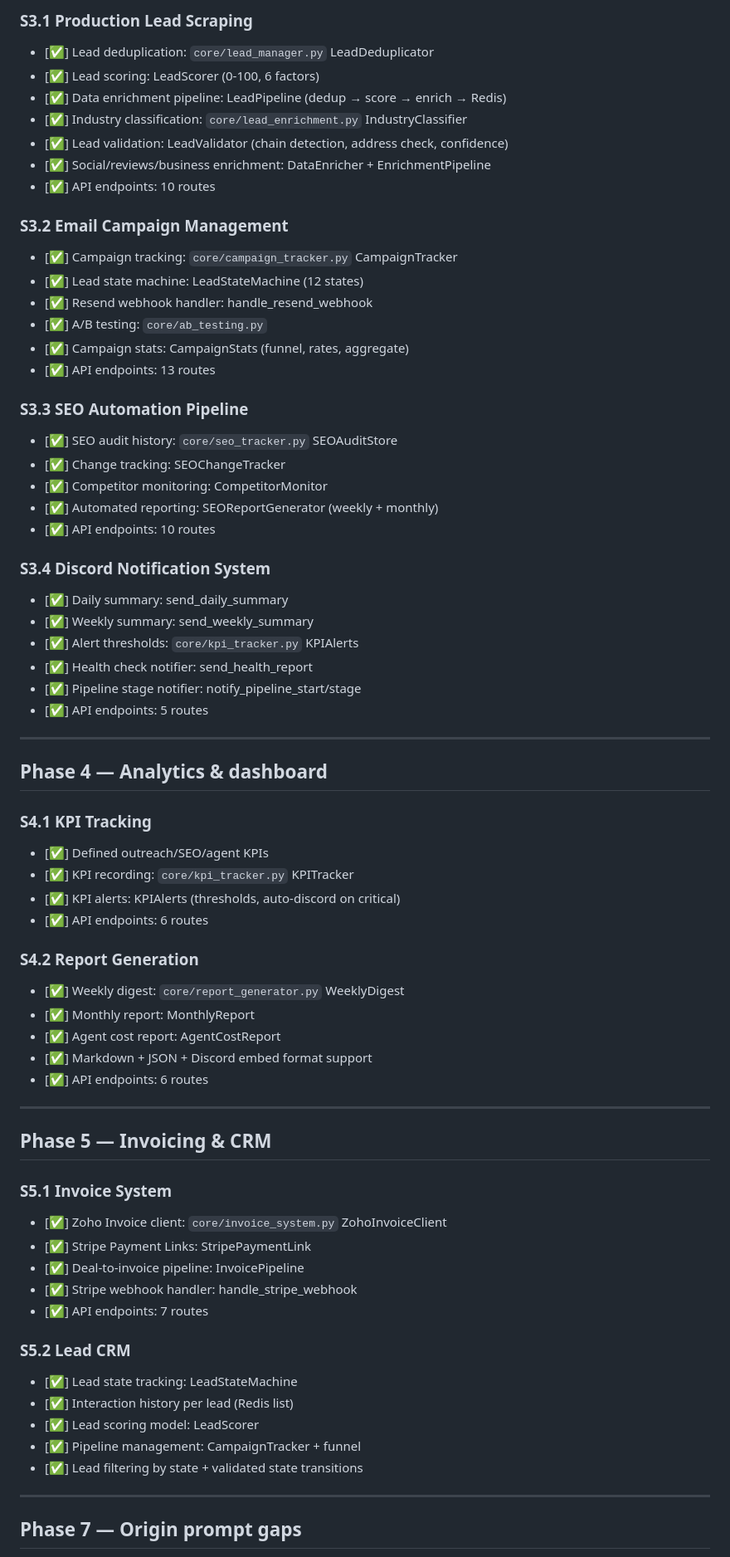
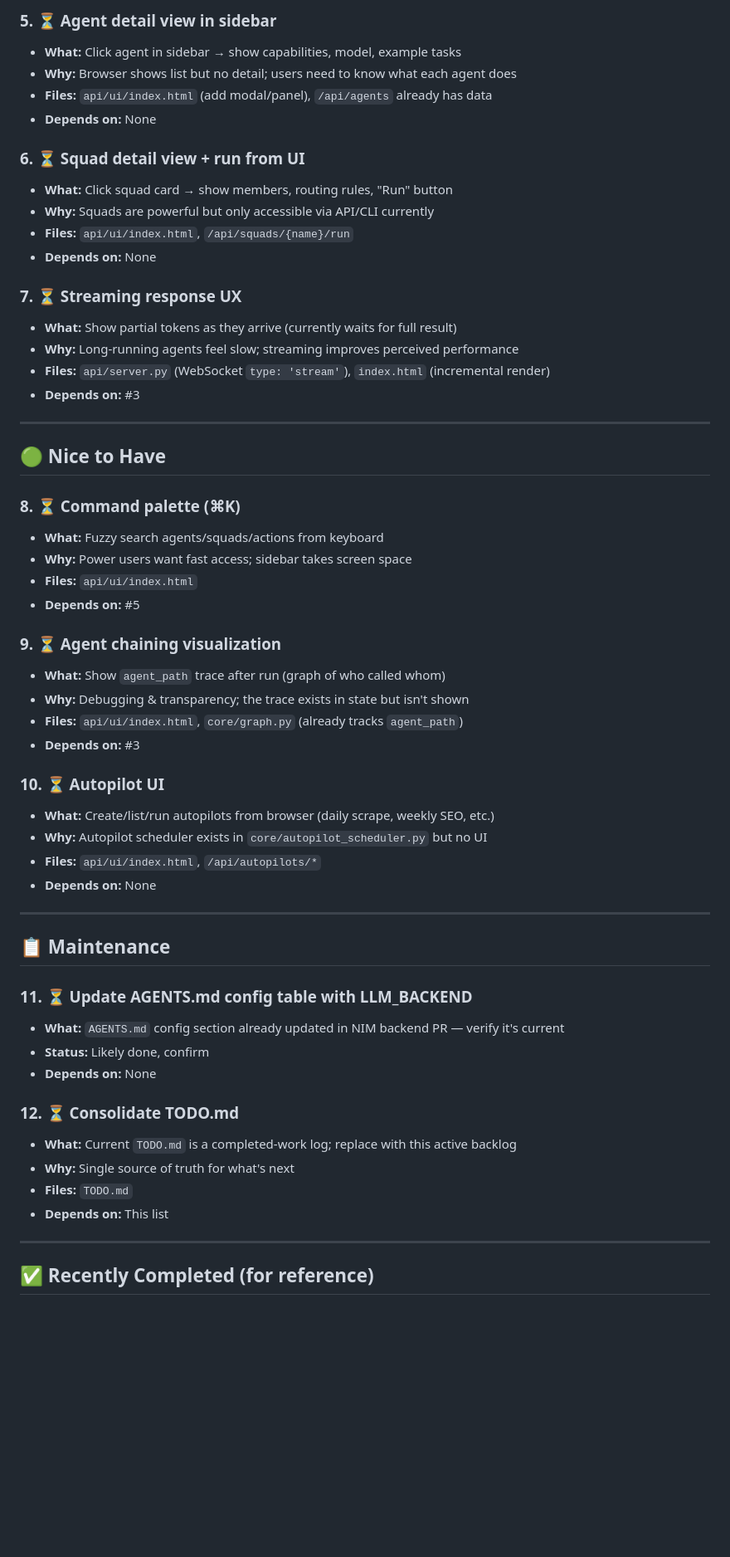
Before and after one commit to sgm-audio/30-agents, a Markdown page: TODO.md, the part around one of its changes. Shown at 83% size. GitHub-like rendering; blank space fills up the shorter version.

Commit message:
docs: convert TODO to active backlog with routing, memory, chat-flow items

```diff
--- a/TODO.md
+++ b/TODO.md
@@ -69,72 +45,60 @@ All items below are done (✅). This file is the shipped record, not an active b
 
-### S3.1 Production Lead Scraping
-- [✅] Lead deduplication: `core/lead_manager.py` LeadDeduplicator
-- [✅] Lead scoring: LeadScorer (0-100, 6 factors)
-- [✅] Data enrichment pipeline: LeadPipeline (dedup → score → enrich → Redis)
-- [✅] Industry classification: `core/lead_enrichment.py` IndustryClassifier
-- [✅] Lead validation: LeadValidator (chain detection, address check, confidence)
-- [✅] Social/reviews/business enrichment: DataEnricher + EnrichmentPipeline
-- [✅] API endpoints: 10 routes
+### 5. ⏳ **Agent detail view in sidebar**
+- **What:** Click agent in sidebar → show capabilities, model, example tasks
+- **Why:** Browser shows list but no detail; users need to know what each agent does
+- **Files:** `api/ui/index.html` (add modal/panel), `/api/agents` already has data
+- **Depends on:** None
 
-### S3.2 Email Campaign Management
-- [✅] Campaign tracking: `core/campaign_tracker.py` CampaignTracker
-- [✅] Lead state machine: LeadStateMachine (12 states)
-- [✅] Resend webhook handler: handle_resend_webhook
-- [✅] A/B testing: `core/ab_testing.py`
-- [✅] Campaign stats: CampaignStats (funnel, rates, aggregate)
-- [✅] API endpoints: 13 routes
+### 6. ⏳ **Squad detail view + run from UI**
+- **What:** Click squad card → show members, routing rules, "Run" button
+- **Why:** Squads are powerful but only accessible via API/CLI currently
+- **Files:** `api/ui/index.html`, `/api/squads/{name}/run`
+- **Depends on:** None
 
-### S3.3 SEO Automation Pipeline
-- [✅] SEO audit history: `core/seo_tracker.py` SEOAuditStore
-- [✅] Change tracking: SEOChangeTracker
-- [✅] Competitor monitoring: CompetitorMonitor
-- [✅] Automated reporting: SEOReportGenerator (weekly + monthly)
-- [✅] API endpoints: 10 routes
-
-### S3.4 Discord Notification System
-- [✅] Daily summary: send_daily_summary
-- [✅] Weekly summary: send_weekly_summary
-- [✅] Alert thresholds: `core/kpi_tracker.py` KPIAlerts
-- [✅] Health check notifier: send_health_report
-- [✅] Pipeline stage notifier: notify_pipeline_start/stage
-- [✅] API endpoints: 5 routes
+### 7. ⏳ **Streaming response UX**
+- **What:** Show partial tokens as they arrive (currently waits for full result)
+- **Why:** Long-running agents feel slow; streaming improves perceived performance
+- **Files:** `api/server.py` (WebSocket `type: 'stream'`), `index.html` (incremental render)
+- **Depends on:** #3
 
 ---
 
-## Phase 4 — Analytics & dashboard
+## 🟢 Nice to Have
 
-### S4.1 KPI Tracking
-- [✅] Defined outreach/SEO/agent KPIs
-- [✅] KPI recording: `core/kpi_tracker.py` KPITracker
-- [✅] KPI alerts: KPIAlerts (thresholds, auto-discord on critical)
-- [✅] API endpoints: 6 routes
+### 8. ⏳ **Command palette (⌘K)**
+- **What:** Fuzzy search agents/squads/actions from keyboard
+- **Why:** Power users want fast access; sidebar takes screen space
+- **Files:** `api/ui/index.html`
+- **Depends on:** #5
 
-### S4.2 Report Generation
-- [✅] Weekly digest: `core/report_generator.py` WeeklyDigest
-- [✅] Monthly report: MonthlyReport
-- [✅] Agent cost report: AgentCostReport
-- [✅] Markdown + JSON + Discord embed format support
-- [✅] API endpoints: 6 routes
+### 9. ⏳ **Agent chaining visualization**
+- **What:** Show `agent_path` trace after run (graph of who called whom)
+- **Why:** Debugging & transparency; the trace exists in state but isn't shown
+- **Files:** `api/ui/index.html`, `core/graph.py` (already tracks `agent_path`)
+- **Depends on:** #3
+
+### 10. ⏳ **Autopilot UI**
+- **What:** Create/list/run autopilots from browser (daily scrape, weekly SEO, etc.)
+- **Why:** Autopilot scheduler exists in `core/autopilot_scheduler.py` but no UI
+- **Files:** `api/ui/index.html`, `/api/autopilots/*`
+- **Depends on:** None
 
 ---
 
-## Phase 5 — Invoicing & CRM
+## 📋 Maintenance
 
-### S5.1 Invoice System
-- [✅] Zoho Invoice client: `core/invoice_system.py` ZohoInvoiceClient
-- [✅] Stripe Payment Links: StripePaymentLink
-- [✅] Deal-to-invoice pipeline: InvoicePipeline
-- [✅] Stripe webhook handler: handle_stripe_webhook
-- [✅] API endpoints: 7 routes
+### 11. ⏳ **Update AGENTS.md config table with LLM_BACKEND**
+- **What:** `AGENTS.md` config section already updated in NIM backend PR — verify it's current
+- **Status:** Likely done, confirm
+- **Depends on:** None
 
-### S5.2 Lead CRM
-- [✅] Lead state tracking: LeadStateMachine
-- [✅] Interaction history per lead (Redis list)
-- [✅] Lead scoring model: LeadScorer
-- [✅] Pipeline management: CampaignTracker + funnel
-- [✅] Lead filtering by state + validated state transitions
+### 12. ⏳ **Consolidate TODO.md**
+- **What:** Current `TODO.md` is a completed-work log; replace with this active backlog
+- **Why:** Single source of truth for what's next
+- **Files:** `TODO.md`
+- **Depends on:** This list
 
 ---
 
-## Phase 7 — Origin prompt gaps
+## ✅ Recently Completed (for reference)
 
```
Also changed, not shown: other parts of TODO.md (+45 -76 lines).
